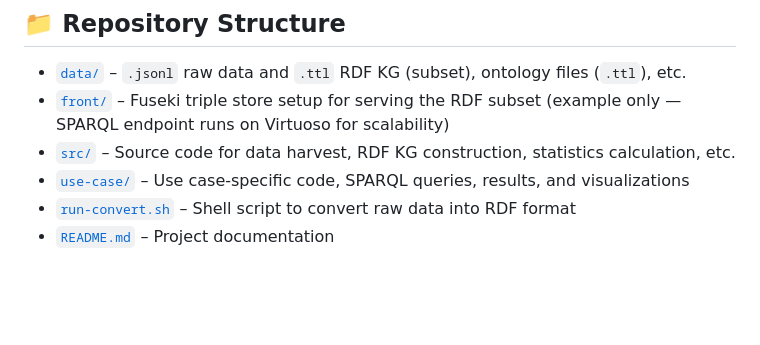
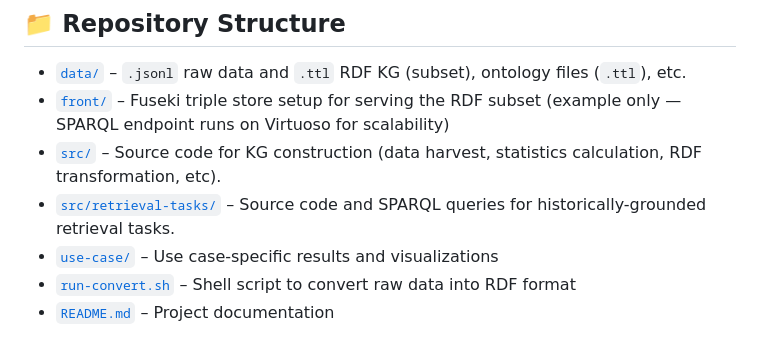
Before and after one commit to susantiyuni/zbmath-open-kg, a Markdown page: README.md, the part around the change. Drawn GitHub-style; blank space fills up the shorter version.

```diff
--- a/README.md
+++ b/README.md
@@ -42,8 +42,9 @@ Cross-links with authoritative external URL and identifiers (e.g., DOI), enhanci
 
 - [`data/`](./data) – `.jsonl` raw data and `.ttl` RDF KG (subset), ontology files (`.ttl`), etc.
 - [`front/`](./front) – Fuseki triple store setup for serving the RDF subset (example only — SPARQL endpoint runs on Virtuoso for scalability)
-- [`src/`](./src) – Source code for data harvest, RDF KG construction, statistics calculation, etc.
-- [`use-case/`](./use-case) – Use case-specific code, SPARQL queries, results, and visualizations
+- [`src/`](./src) – Source code for KG construction (data harvest, statistics calculation, RDF transformation, etc).
+- [`src/retrieval-tasks/`](./src/retrieval-tasks/) – Source code and SPARQL queries for historically-grounded retrieval tasks.
+- [`use-case/`](./use-case) – Use case-specific results and visualizations
 - [`run-convert.sh`](./run-convert.sh) – Shell script to convert raw data into RDF format
 - [`README.md`](./README.md) – Project documentation
 
```
